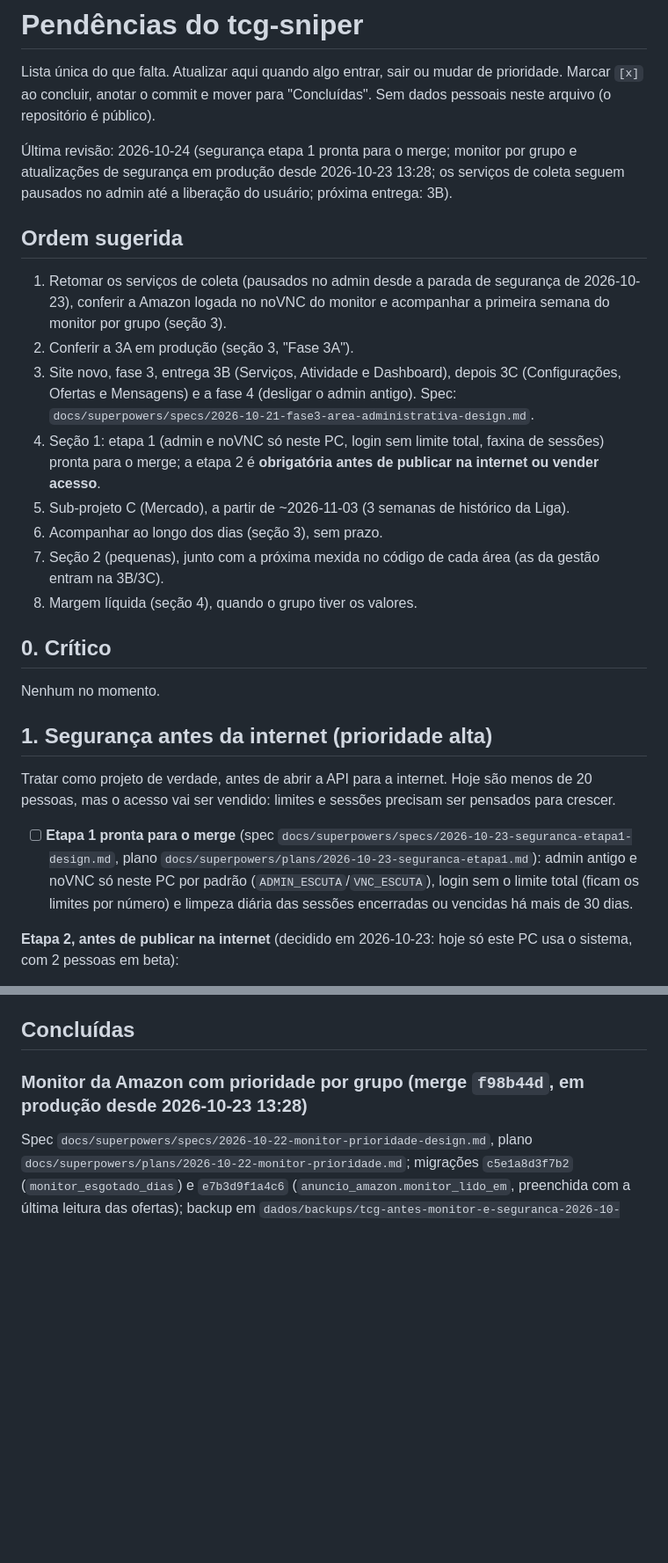
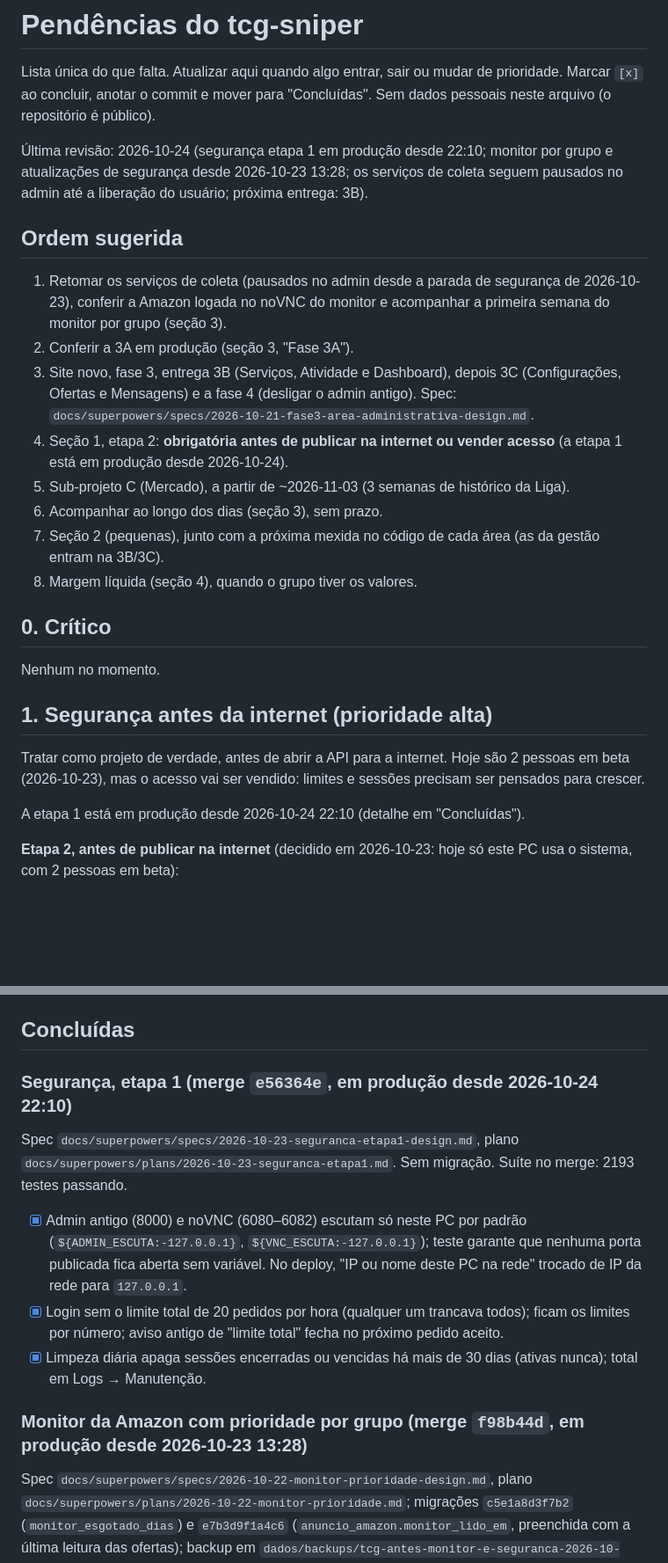
Before and after one commit to Kyner/tcg-sniper, a Markdown page: docs/PENDENCIAS.md, 2 parts joined by grey strips. Shown at 88% size. GitHub-like rendering; blank space fills up the shorter version.

Commit message:
docs: security stage 1 deployed

```diff
--- a/docs/PENDENCIAS.md
+++ b/docs/PENDENCIAS.md
@@ -3,14 +3,14 @@
 Lista única do que falta. Atualizar aqui quando algo entrar, sair ou mudar de prioridade.
 Marcar `[x]` ao concluir, anotar o commit e mover para "Concluídas". Sem dados pessoais neste arquivo (o repositório é público).
 
-Última revisão: 2026-10-24 (segurança etapa 1 pronta para o merge; monitor por grupo e atualizações de segurança em produção desde 2026-10-23 13:28; os serviços de coleta seguem pausados no admin até a liberação do usuário; próxima entrega: 3B).
+Última revisão: 2026-10-24 (segurança etapa 1 em produção desde 22:10; monitor por grupo e atualizações de segurança desde 2026-10-23 13:28; os serviços de coleta seguem pausados no admin até a liberação do usuário; próxima entrega: 3B).
 
 ## Ordem sugerida
 
 1. Retomar os serviços de coleta (pausados no admin desde a parada de segurança de 2026-10-23), conferir a Amazon logada no noVNC do monitor e acompanhar a primeira semana do monitor por grupo (seção 3).
 2. Conferir a 3A em produção (seção 3, "Fase 3A").
 3. Site novo, fase 3, entrega 3B (Serviços, Atividade e Dashboard), depois 3C (Configurações, Ofertas e Mensagens) e a fase 4 (desligar o admin antigo). Spec: `docs/superpowers/specs/2026-10-21-fase3-area-administrativa-design.md`.
-4. Seção 1: etapa 1 (admin e noVNC só neste PC, login sem limite total, faxina de sessões) pronta para o merge; a etapa 2 é **obrigatória antes de publicar na internet ou vender acesso**.
+4. Seção 1, etapa 2: **obrigatória antes de publicar na internet ou vender acesso** (a etapa 1 está em produção desde 2026-10-24).
 5. Sub-projeto C (Mercado), a partir de ~2026-11-03 (3 semanas de histórico da Liga).
 6. Acompanhar ao longo dos dias (seção 3), sem prazo.
 7. Seção 2 (pequenas), junto com a próxima mexida no código de cada área (as da gestão entram na 3B/3C).
@@ -22,9 +22,9 @@ Nenhum no momento.
 
 ## 1. Segurança antes da internet (prioridade alta)
 
-Tratar como projeto de verdade, antes de abrir a API para a internet. Hoje são menos de 20 pessoas, mas o acesso vai ser vendido: limites e sessões precisam ser pensados para crescer.
+Tratar como projeto de verdade, antes de abrir a API para a internet. Hoje são 2 pessoas em beta (2026-10-23), mas o acesso vai ser vendido: limites e sessões precisam ser pensados para crescer.
 
-- [ ] **Etapa 1 pronta para o merge** (spec `docs/superpowers/specs/2026-10-23-seguranca-etapa1-design.md`, plano `docs/superpowers/plans/2026-10-23-seguranca-etapa1.md`): admin antigo e noVNC só neste PC por padrão (`ADMIN_ESCUTA`/`VNC_ESCUTA`), login sem o limite total (ficam os limites por número) e limpeza diária das sessões encerradas ou vencidas há mais de 30 dias.
+A etapa 1 está em produção desde 2026-10-24 22:10 (detalhe em "Concluídas").
 
 **Etapa 2, antes de publicar na internet** (decidido em 2026-10-23: hoje só este PC usa o sistema, com 2 pessoas em beta):
 
@@ -211,6 +213,14 @@ Nenhuma no momento.
 - Avisos e alertas só pelo WhatsApp. Hospedagem: tudo no PC até validar.
 
 ## Concluídas
+
+### Segurança, etapa 1 (merge `e56364e`, em produção desde 2026-10-24 22:10)
+
+Spec `docs/superpowers/specs/2026-10-23-seguranca-etapa1-design.md`, plano `docs/superpowers/plans/2026-10-23-seguranca-etapa1.md`. Sem migração. Suíte no merge: 2193 testes passando.
+
+- [x] Admin antigo (8000) e noVNC (6080–6082) escutam só neste PC por padrão (`${ADMIN_ESCUTA:-127.0.0.1}`, `${VNC_ESCUTA:-127.0.0.1}`); teste garante que nenhuma porta publicada fica aberta sem variável. No deploy, "IP ou nome deste PC na rede" trocado de IP da rede para `127.0.0.1`.
+- [x] Login sem o limite total de 20 pedidos por hora (qualquer um trancava todos); ficam os limites por número; aviso antigo de "limite total" fecha no próximo pedido aceito.
+- [x] Limpeza diária apaga sessões encerradas ou vencidas há mais de 30 dias (ativas nunca); total em Logs → Manutenção.
 
 ### Monitor da Amazon com prioridade por grupo (merge `f98b44d`, em produção desde 2026-10-23 13:28)
 
```
Also changed, not shown: other parts of docs/PENDENCIAS.md (+2 -0 lines), docs/IMPLANTACOES.md (+1 -1 lines).
